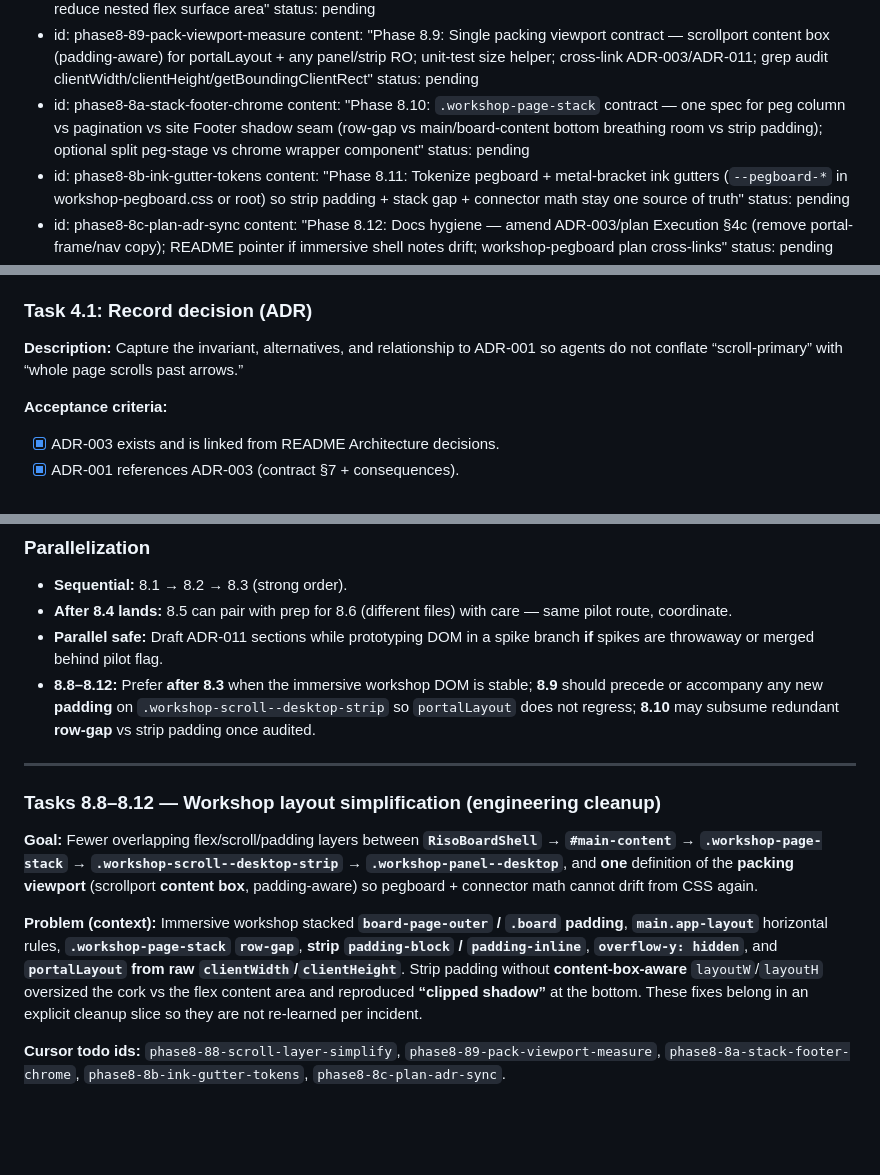
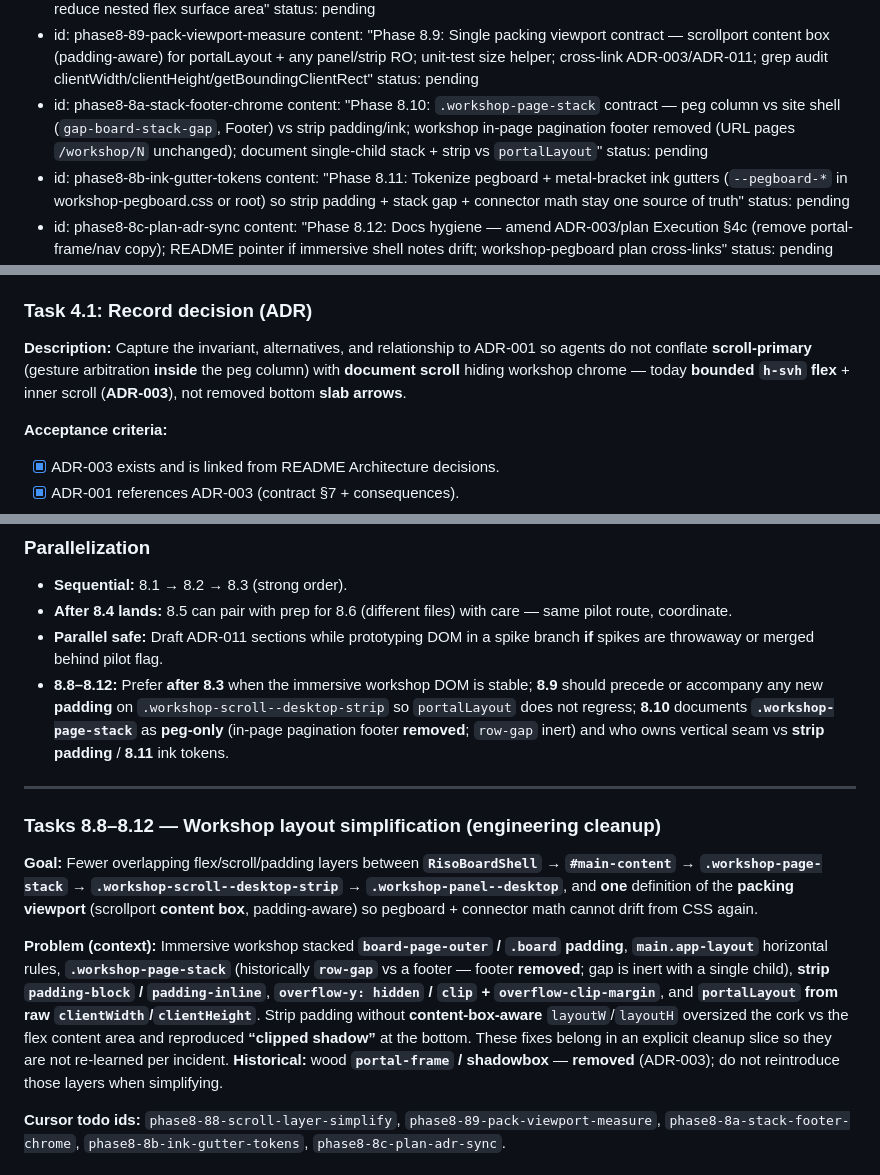
Before and after one commit to rachelslurs/website, a Markdown page: .cursor/plans/responsive_pegcards_sizing_085cd05b.plan.md, 3 parts joined by grey strips. Rendered like a GitHub page; blank space fills up the shorter version.

```diff
--- a/.cursor/plans/responsive_pegcards_sizing_085cd05b.plan.md
+++ b/.cursor/plans/responsive_pegcards_sizing_085cd05b.plan.md
@@ -156,7 +156,7 @@ todos:
     content: "Phase 8.9: Single packing viewport contract — scrollport content box (padding-aware) for portalLayout + any panel/strip RO; unit-test size helper; cross-link ADR-003/ADR-011; grep audit clientWidth/clientHeight/getBoundingClientRect"
     status: pending
   - id: phase8-8a-stack-footer-chrome
-    content: "Phase 8.10: `.workshop-page-stack` contract — one spec for peg column vs pagination vs site Footer shadow seam (row-gap vs main/board-content bottom breathing room vs strip padding); optional split peg-stage vs chrome wrapper component"
+    content: "Phase 8.10: `.workshop-page-stack` contract — peg column vs site shell (`gap-board-stack-gap`, Footer) vs strip padding/ink; workshop in-page pagination footer removed (URL pages `/workshop/N` unchanged); document single-child stack + strip vs `portalLayout`"
     status: pending
   - id: phase8-8b-ink-gutter-tokens
     content: "Phase 8.11: Tokenize pegboard + metal-bracket ink gutters (`--pegboard-*` in workshop-pegboard.css or root) so strip padding + stack gap + connector math stay one source of truth"
@@ -199,7 +199,7 @@ This roadmap follows [`planning-and-task-breakdown`](../skills/planning-and-task
 
 ### Task 4.1: Record decision (ADR)
 
-**Description:** Capture the invariant, alternatives, and relationship to ADR-001 so agents do not conflate “scroll-primary” with “whole page scrolls past arrows.”
+**Description:** Capture the invariant, alternatives, and relationship to ADR-001 so agents do not conflate **scroll-primary** (gesture arbitration **inside** the peg column) with **document scroll** hiding workshop chrome — today **bounded `h-svh` flex** + inner scroll (**ADR-003**), not removed bottom **slab arrows**.
 
 **Acceptance criteria:**
 - [x] ADR-003 exists and is linked from README Architecture decisions.
@@ -1202,7 +1202,7 @@ ADR-011 (DOM bounds: peg field / reading / tape-grain)
 - **Sequential:** 8.1 → 8.2 → 8.3 (strong order).
 - **After 8.4 lands:** 8.5 can pair with prep for 8.6 (different files) with care — same pilot route, coordinate.
 - **Parallel safe:** Draft ADR-011 sections while prototyping DOM in a spike branch **if** spikes are throwaway or merged behind pilot flag.
-- **8.8–8.12:** Prefer **after 8.3** when the immersive workshop DOM is stable; **8.9** should precede or accompany any new **padding** on `.workshop-scroll--desktop-strip` so `portalLayout` does not regress; **8.10** may subsume redundant **row-gap** vs strip padding once audited.
+- **8.8–8.12:** Prefer **after 8.3** when the immersive workshop DOM is stable; **8.9** should precede or accompany any new **padding** on `.workshop-scroll--desktop-strip` so `portalLayout` does not regress; **8.10** documents **`.workshop-page-stack`** as **peg-only** (in-page pagination footer **removed**; `row-gap` inert) and who owns vertical seam vs **strip padding** / **8.11** ink tokens.
 
 ---
 
@@ -1210,7 +1210,7 @@ ADR-011 (DOM bounds: peg field / reading / tape-grain)
 
 **Goal:** Fewer overlapping flex/scroll/padding layers between **`RisoBoardShell`** → **`#main-content`** → **`.workshop-page-stack`** → **`.workshop-scroll--desktop-strip`** → **`.workshop-panel--desktop`**, and **one** definition of the **packing viewport** (scrollport **content box**, padding-aware) so pegboard + connector math cannot drift from CSS again.
 
-**Problem (context):** Immersive workshop stacked **`board-page-outer` / `.board` padding**, **`main.app-layout`** horizontal rules, **`.workshop-page-stack` `row-gap`**, **strip `padding-block` / `padding-inline`**, **`overflow-y: hidden`**, and **`portalLayout` from raw `clientWidth`/`clientHeight`**. Strip padding without **content-box-aware** `layoutW`/`layoutH` oversized the cork vs the flex content area and reproduced **“clipped shadow”** at the bottom. These fixes belong in an explicit cleanup slice so they are not re-learned per incident.
+**Problem (context):** Immersive workshop stacked **`board-page-outer` / `.board` padding**, **`main.app-layout`** horizontal rules, **`.workshop-page-stack`** (historically **`row-gap`** vs a footer — footer **removed**; gap is inert with a single child), **strip `padding-block` / `padding-inline`**, **`overflow-y: hidden` / `clip` + `overflow-clip-margin`**, and **`portalLayout` from raw `clientWidth`/`clientHeight`**. Strip padding without **content-box-aware** `layoutW`/`layoutH` oversized the cork vs the flex content area and reproduced **“clipped shadow”** at the bottom. These fixes belong in an explicit cleanup slice so they are not re-learned per incident. **Historical:** wood **`portal-frame` / shadowbox** — **removed** (ADR-003); do not reintroduce those layers when simplifying.
 
 **Cursor todo ids:** `phase8-88-scroll-layer-simplify`, `phase8-89-pack-viewport-measure`, `phase8-8a-stack-footer-chrome`, `phase8-8b-ink-gutter-tokens`, `phase8-8c-plan-adr-sync`.
 
```
Also changed, not shown: other parts of .cursor/plans/responsive_pegcards_sizing_085cd05b.plan.md (+37 -30 lines).
